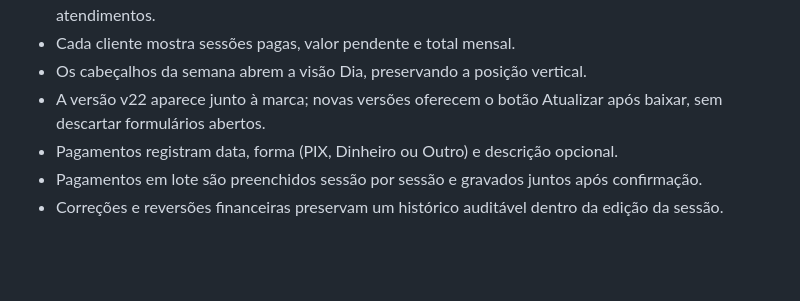
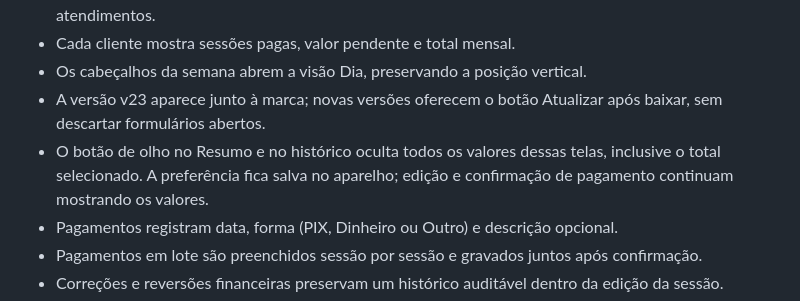
Before and after one commit to Domingodecafe/Agenda, a Markdown page: LEIA-ME.md, the part around the change. Rendered like a GitHub page; blank space fills up the shorter version.

Commit message:
Agenda v23: privacidade dos valores (LEIA-ME.md)

```diff
--- a/LEIA-ME.md
+++ b/LEIA-ME.md
@@ -39,7 +39,8 @@ PWA responsiva para organizar atendimentos. Os dados são salvos somente no nave
 - O Resumo apresenta Recebido, Pendente (A receber + Não pago) e Total previsto, pelo mês dos atendimentos.
 - Cada cliente mostra sessões pagas, valor pendente e total mensal.
 - Os cabeçalhos da semana abrem a visão Dia, preservando a posição vertical.
-- A versão v22 aparece junto à marca; novas versões oferecem o botão Atualizar após baixar, sem descartar formulários abertos.
+- A versão v23 aparece junto à marca; novas versões oferecem o botão Atualizar após baixar, sem descartar formulários abertos.
+- O botão de olho no Resumo e no histórico oculta todos os valores dessas telas, inclusive o total selecionado. A preferência fica salva no aparelho; edição e confirmação de pagamento continuam mostrando os valores.
 - Pagamentos registram data, forma (PIX, Dinheiro ou Outro) e descrição opcional.
 - Pagamentos em lote são preenchidos sessão por sessão e gravados juntos após confirmação.
 - Correções e reversões financeiras preservam um histórico auditável dentro da edição da sessão.
```
